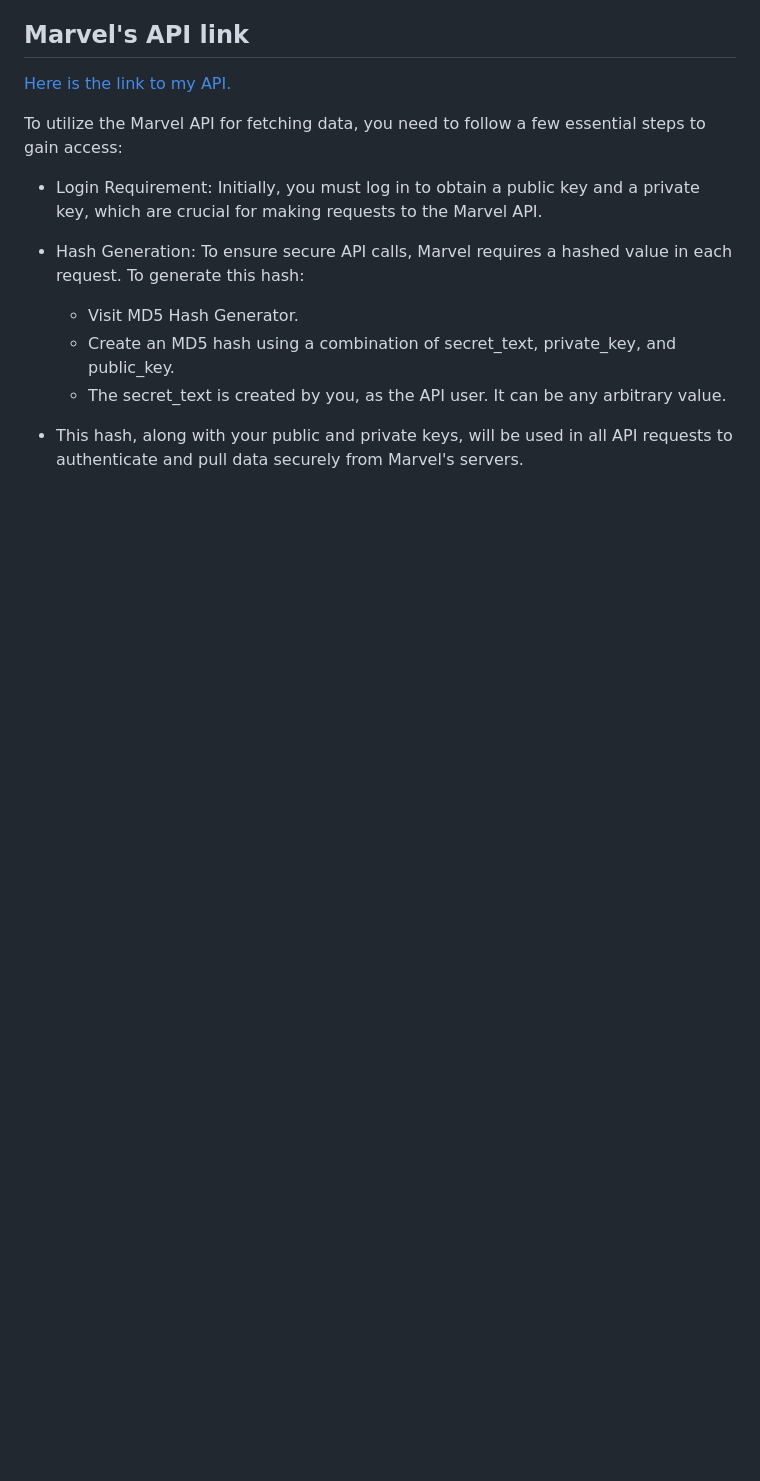
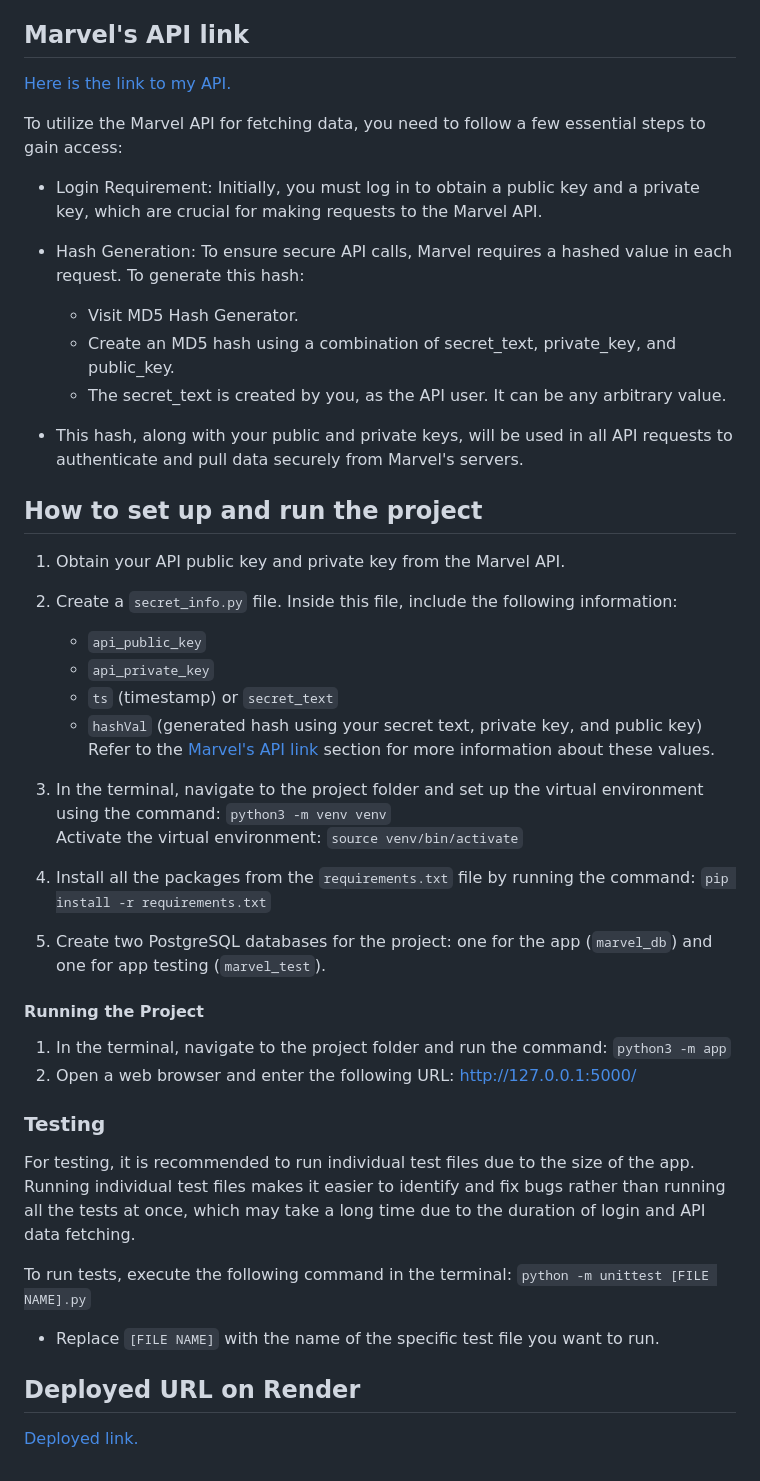
Before and after one commit to connertran/capstone_project1_marvel_app_render, a Markdown page: README.md, the part around the change. GitHub-like rendering; blank space fills up the shorter version.

Commit message:
Update README.md
completing readme file

```diff
--- a/README.md
+++ b/README.md
@@ -68,3 +68,38 @@ To utilize the Marvel API for fetching data, you need to follow a few essential
   - The secret_text is created by you, as the API user. It can be any arbitrary value.
 
 - This hash, along with your public and private keys, will be used in all API requests to authenticate and pull data securely from Marvel's servers.
+
+## How to set up and run the project
+
+1. Obtain your API public key and private key from the Marvel API.
+2. Create a `secret_info.py` file. Inside this file, include the following information:
+
+   - `api_public_key`
+   - `api_private_key`
+   - `ts` (timestamp) or `secret_text`
+   - `hashVal` (generated hash using your secret text, private key, and public key)
+     Refer to the [Marvel's API link](https://developer.marvel.com/docs) section for more information about these values.
+
+3. In the terminal, navigate to the project folder and set up the virtual environment using the command: `python3 -m venv venv`
+   Activate the virtual environment: `source venv/bin/activate`
+
+4. Install all the packages from the `requirements.txt` file by running the command: `pip install -r requirements.txt`
+
+5. Create two PostgreSQL databases for the project: one for the app (`marvel_db`) and one for app testing (`marvel_test`).
+
+#### Running the Project
+
+1. In the terminal, navigate to the project folder and run the command: `python3 -m app`
+2. Open a web browser and enter the following URL: http://127.0.0.1:5000/
+
+### Testing
+
+For testing, it is recommended to run individual test files due to the size of the app. Running individual test files makes it easier to identify and fix bugs rather than running all the tests at once, which may take a long time due to the duration of login and API data fetching.
+
+To run tests, execute the following command in the terminal: `python -m unittest [FILE NAME].py`
+
+- Replace `[FILE NAME]` with the name of the specific test file you want to run.
+
+## Deployed URL on Render
+
+[Deployed link.](https://capstone-project1-render.onrender.com)
```
